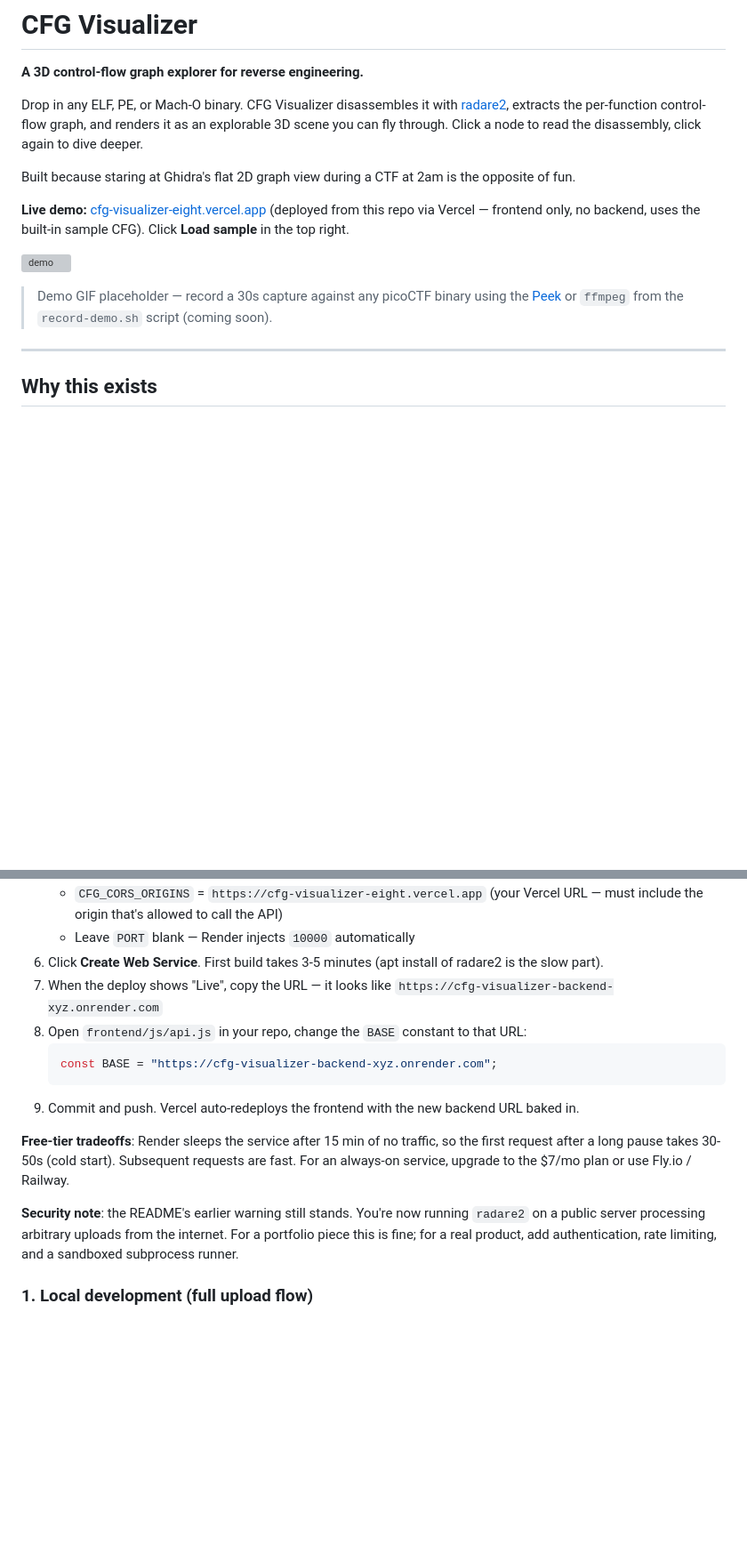
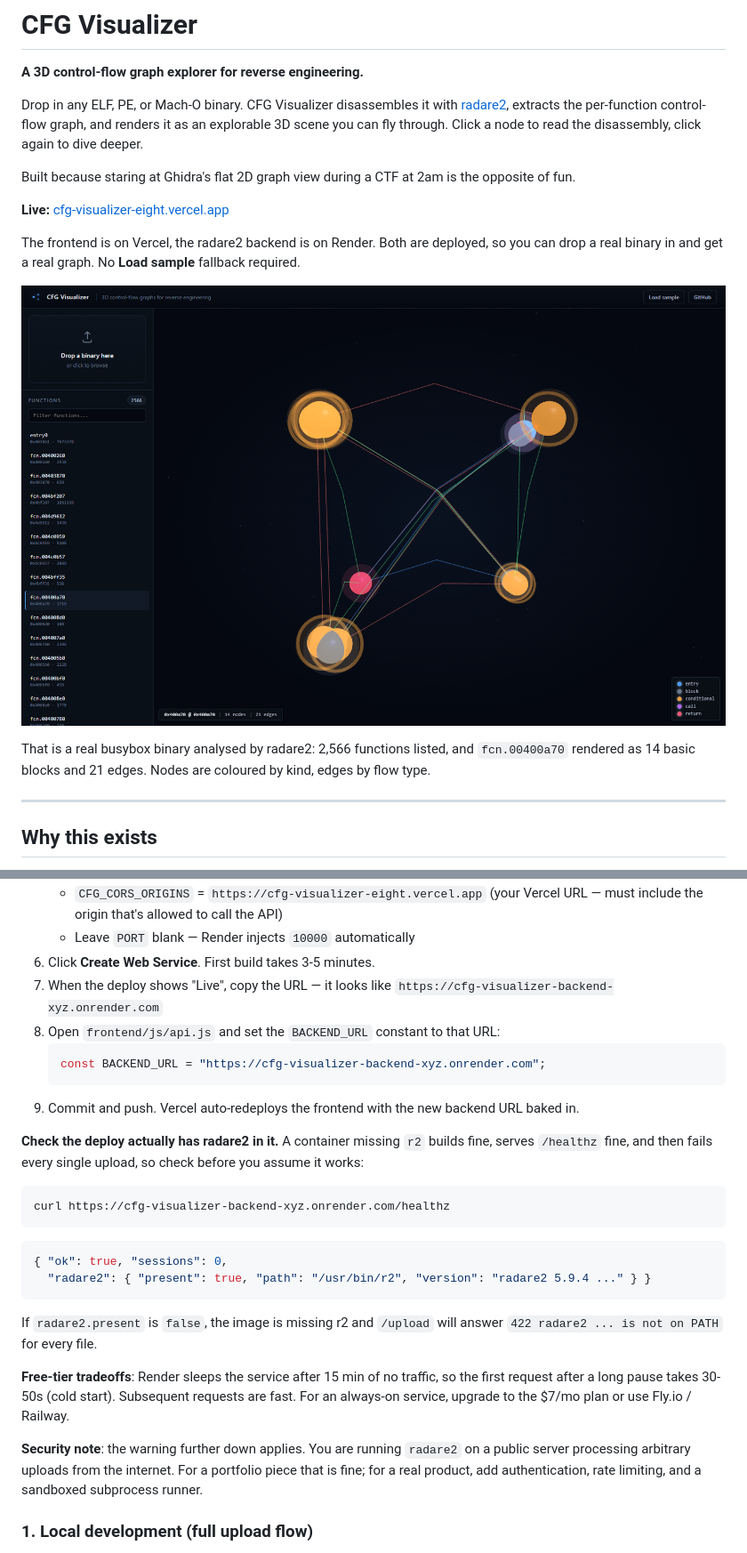
Before and after one commit to zhameersheraz/cfg-visualizer, a Markdown page: README.md, 2 parts joined by grey strips. Shown: that part at 89% size. GitHub-like rendering; pictures changed too: docs/screenshot.png (added); blank space fills up the shorter version; grey boxes are pictures that could not be loaded.

````diff
--- a/README.md
+++ b/README.md
@@ -10,14 +10,17 @@ through. Click a node to read the disassembly, click again to dive deeper.
 Built because staring at Ghidra's flat 2D graph view during a CTF at 2am is
 the opposite of fun.
 
-**Live demo:** [cfg-visualizer-eight.vercel.app](https://cfg-visualizer-eight.vercel.app)
-(deployed from this repo via Vercel — frontend only, no backend, uses the
-built-in sample CFG). Click **Load sample** in the top right.
+**Live:** [cfg-visualizer-eight.vercel.app](https://cfg-visualizer-eight.vercel.app)
 
-![demo](docs/demo.gif)
-> Demo GIF placeholder — record a 30s capture against any picoCTF binary
-> using the [Peek](https://github.com/phw/peek) or `ffmpeg` from the
-> `record-demo.sh` script (coming soon).
+The frontend is on Vercel, the radare2 backend is on Render. Both are
+deployed, so you can drop a real binary in and get a real graph. No
+**Load sample** fallback required.
+
+![busybox uploaded into the live site, one function's CFG rendered in 3D](docs/screenshot.png)
+
+That is a real busybox binary analysed by radare2: 2,566 functions listed, and
+`fcn.00400a70` rendered as 14 basic blocks and 21 edges. Nodes are coloured by
+kind, edges by flow type.
 
 ---
 
@@ -134,27 +137,41 @@ no CLI needed):
    - `CFG_CORS_ORIGINS` = `https://cfg-visualizer-eight.vercel.app`
      (your Vercel URL — must include the origin that's allowed to call the API)
    - Leave `PORT` blank — Render injects `10000` automatically
-6. Click **Create Web Service**. First build takes 3-5 minutes (apt install
-   of radare2 is the slow part).
+6. Click **Create Web Service**. First build takes 3-5 minutes.
 7. When the deploy shows "Live", copy the URL — it looks like
    `https://cfg-visualizer-backend-xyz.onrender.com`
-8. Open `frontend/js/api.js` in your repo, change the `BASE` constant to
-   that URL:
+8. Open `frontend/js/api.js` and set the `BACKEND_URL` constant to that URL:
    ```js
-   const BASE = "https://cfg-visualizer-backend-xyz.onrender.com";
+   const BACKEND_URL = "https://cfg-visualizer-backend-xyz.onrender.com";
    ```
 9. Commit and push. Vercel auto-redeploys the frontend with the new backend
    URL baked in.
+
+**Check the deploy actually has radare2 in it.** A container missing `r2`
+builds fine, serves `/healthz` fine, and then fails every single upload, so
+check before you assume it works:
+
+```bash
+curl https://cfg-visualizer-backend-xyz.onrender.com/healthz
+```
+
+```json
+{ "ok": true, "sessions": 0,
+  "radare2": { "present": true, "path": "/usr/bin/r2", "version": "radare2 5.9.4 ..." } }
+```
+
+If `radare2.present` is `false`, the image is missing r2 and `/upload` will
+answer `422 radare2 ... is not on PATH` for every file.
 
 **Free-tier tradeoffs**: Render sleeps the service after 15 min of no
 traffic, so the first request after a long pause takes 30-50s (cold start).
 Subsequent requests are fast. For an always-on service, upgrade to the $7/mo
 plan or use Fly.io / Railway.
 
-**Security note**: the README's earlier warning still stands. You're now
-running `radare2` on a public server processing arbitrary uploads from the
-internet. For a portfolio piece this is fine; for a real product, add
-authentication, rate limiting, and a sandboxed subprocess runner.
+**Security note**: the warning further down applies. You are running
+`radare2` on a public server processing arbitrary uploads from the internet.
+For a portfolio piece that is fine; for a real product, add authentication,
+rate limiting, and a sandboxed subprocess runner.
 
 ### 1. Local development (full upload flow)
 
````
Also changed, not shown: other parts of README.md (+18 -15 lines).
